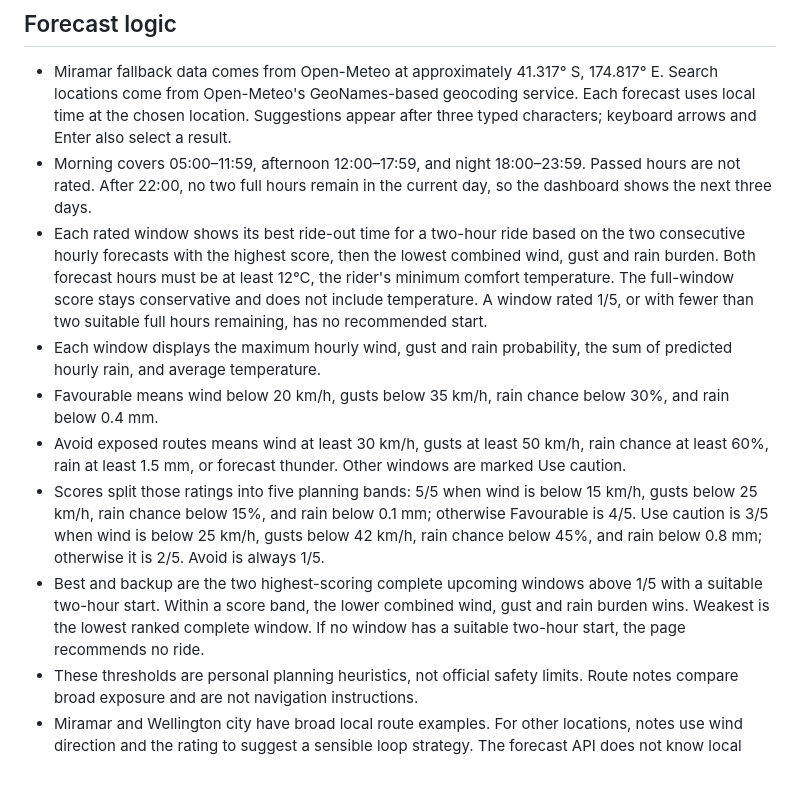
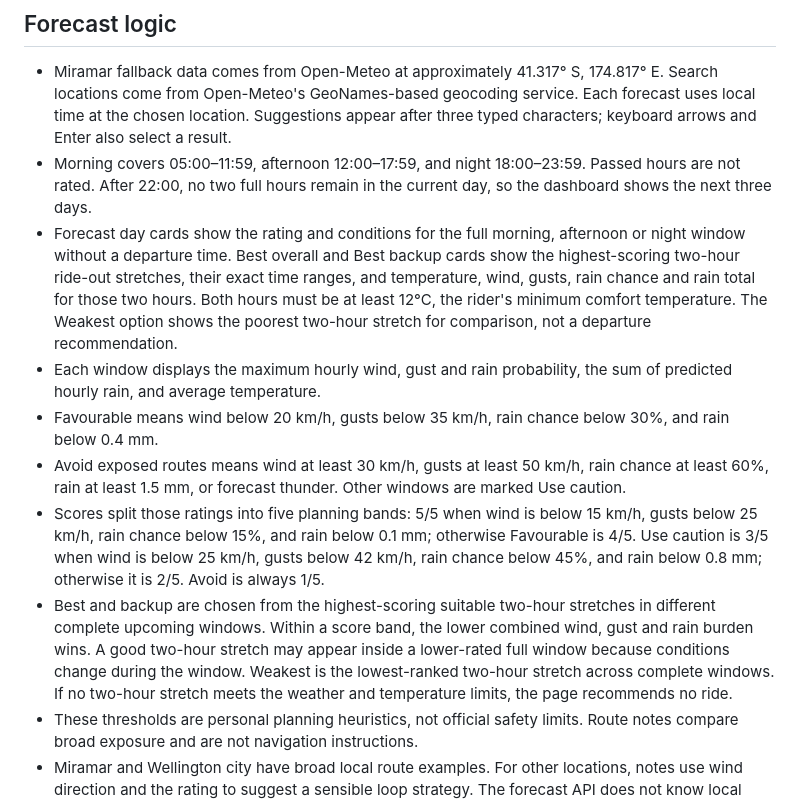
Before and after one commit to almightymike/should-i-bike, a Markdown page: README.md, the part around the change. GitHub-like rendering; blank space fills up the shorter version.

Commit message:
Scope ride highlights to two-hour conditions

```diff
--- a/README.md
+++ b/README.md
@@ -20,12 +20,12 @@ If the live site shows an older version after a merge, open the Pages project's
 
 - Miramar fallback data comes from Open-Meteo at approximately 41.317° S, 174.817° E. Search locations come from Open-Meteo's GeoNames-based geocoding service. Each forecast uses local time at the chosen location. Suggestions appear after three typed characters; keyboard arrows and Enter also select a result.
 - Morning covers 05:00–11:59, afternoon 12:00–17:59, and night 18:00–23:59. Passed hours are not rated. After 22:00, no two full hours remain in the current day, so the dashboard shows the next three days.
-- Each rated window shows its best ride-out time for a two-hour ride based on the two consecutive hourly forecasts with the highest score, then the lowest combined wind, gust and rain burden. Both forecast hours must be at least 12°C, the rider's minimum comfort temperature. The full-window score stays conservative and does not include temperature. A window rated 1/5, or with fewer than two suitable full hours remaining, has no recommended start.
+- Forecast day cards show the rating and conditions for the full morning, afternoon or night window without a departure time. Best overall and Best backup cards show the highest-scoring two-hour ride-out stretches, their exact time ranges, and temperature, wind, gusts, rain chance and rain total for those two hours. Both hours must be at least 12°C, the rider's minimum comfort temperature. The Weakest option shows the poorest two-hour stretch for comparison, not a departure recommendation.
 - Each window displays the maximum hourly wind, gust and rain probability, the sum of predicted hourly rain, and average temperature.
 - Favourable means wind below 20 km/h, gusts below 35 km/h, rain chance below 30%, and rain below 0.4 mm.
 - Avoid exposed routes means wind at least 30 km/h, gusts at least 50 km/h, rain chance at least 60%, rain at least 1.5 mm, or forecast thunder. Other windows are marked Use caution.
 - Scores split those ratings into five planning bands: 5/5 when wind is below 15 km/h, gusts below 25 km/h, rain chance below 15%, and rain below 0.1 mm; otherwise Favourable is 4/5. Use caution is 3/5 when wind is below 25 km/h, gusts below 42 km/h, rain chance below 45%, and rain below 0.8 mm; otherwise it is 2/5. Avoid is always 1/5.
-- Best and backup are the two highest-scoring complete upcoming windows above 1/5 with a suitable two-hour start. Within a score band, the lower combined wind, gust and rain burden wins. Weakest is the lowest ranked complete window. If no window has a suitable two-hour start, the page recommends no ride.
+- Best and backup are chosen from the highest-scoring suitable two-hour stretches in different complete upcoming windows. Within a score band, the lower combined wind, gust and rain burden wins. A good two-hour stretch may appear inside a lower-rated full window because conditions change during the window. Weakest is the lowest-ranked two-hour stretch across complete windows. If no two-hour stretch meets the weather and temperature limits, the page recommends no ride.
 - These thresholds are personal planning heuristics, not official safety limits. Route notes compare broad exposure and are not navigation instructions.
 - Miramar and Wellington city have broad local route examples. For other locations, notes use wind direction and the rating to suggest a sensible loop strategy. The forecast API does not know local roads, so it does not name unverified routes elsewhere.
 - The page never shows a ride rating when required forecast inputs are missing. It displays `/inco` and states what is missing.
```
